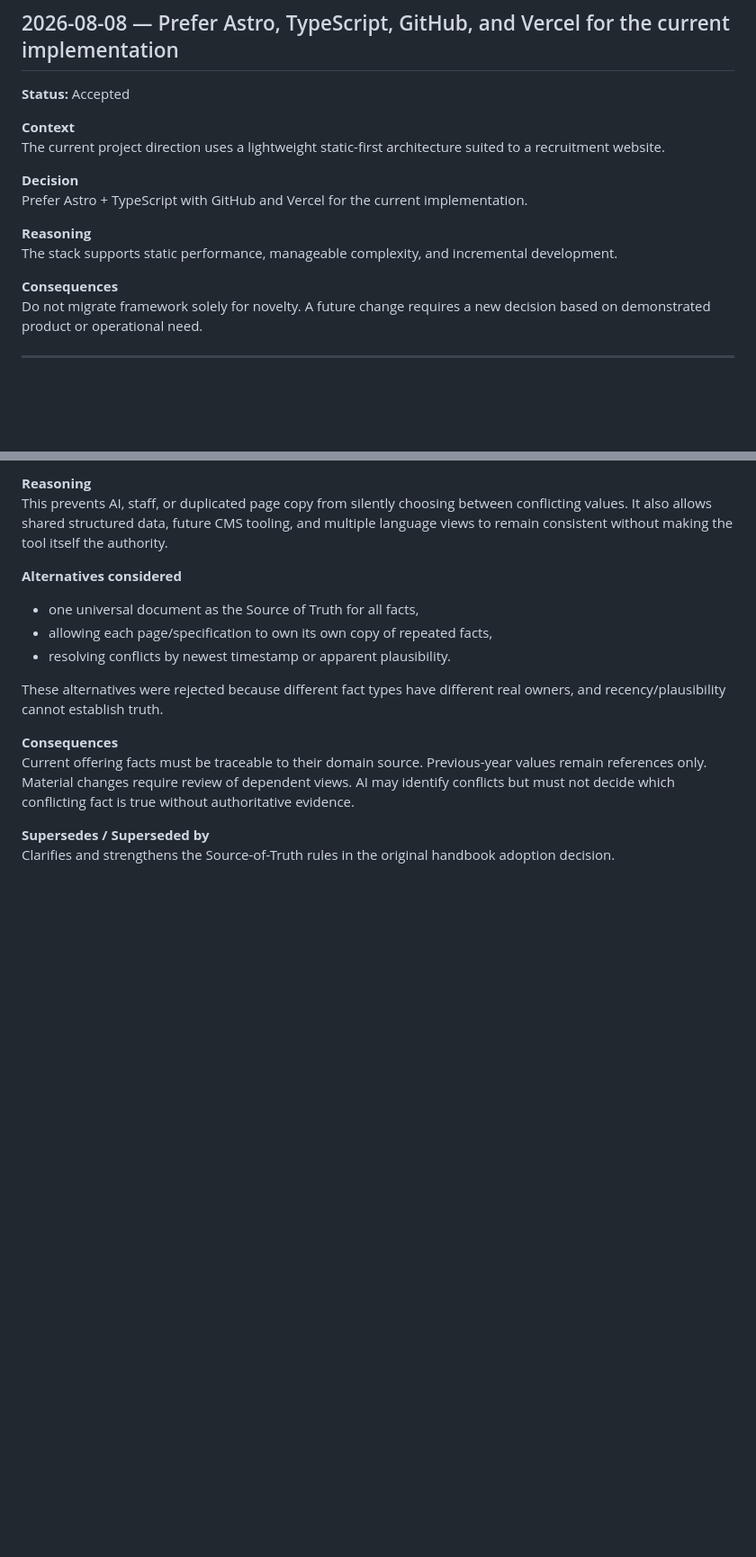
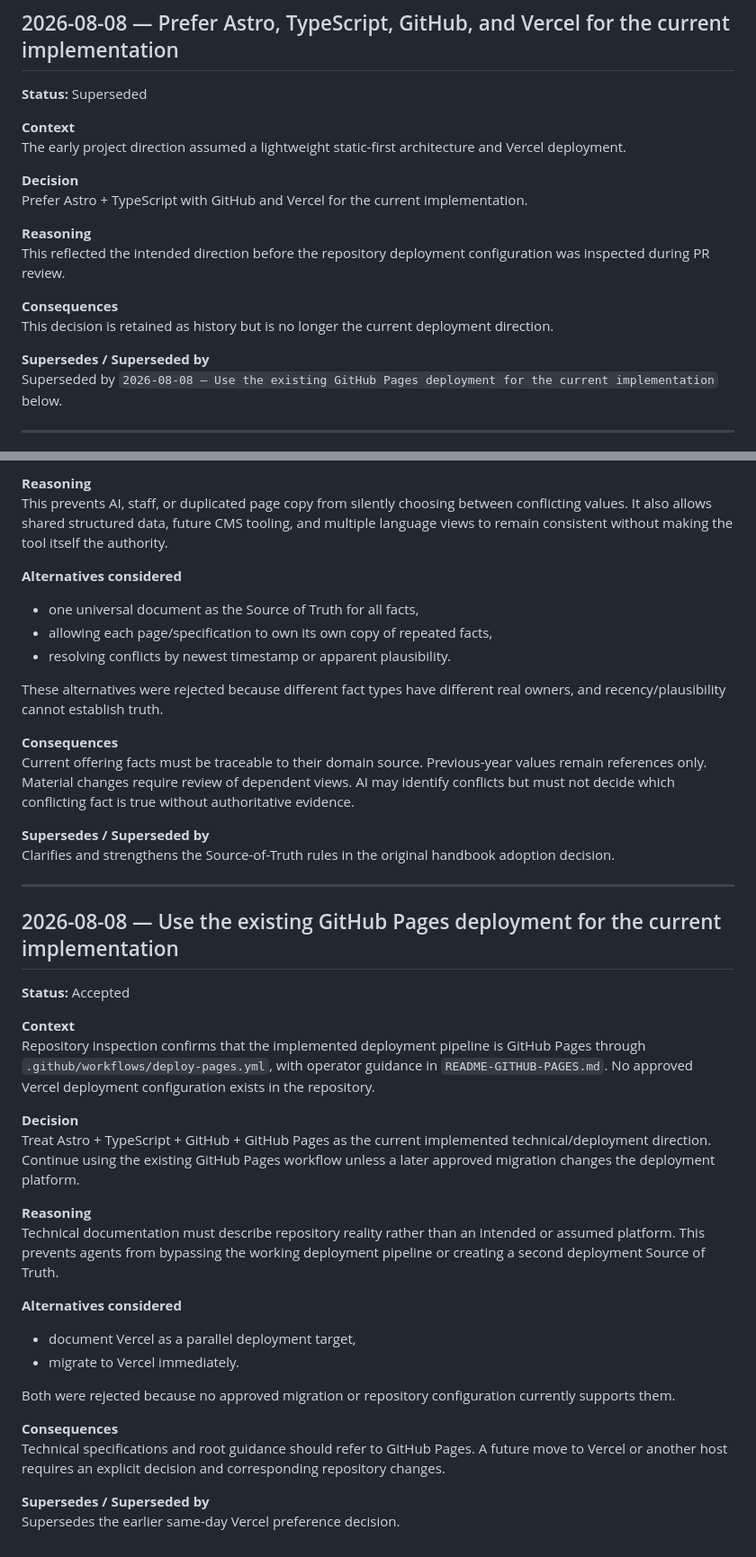
Before and after one commit to StudyAbroadCenter/study-abroad-astro, a Markdown page: docs/handbook/11_DECISIONS.md, 2 parts joined by grey strips. Shown at 90% size. Rendered like a GitHub page; blank space fills up the shorter version.

Commit message:
Record GitHub Pages as current deployment decision

```diff
--- a/docs/handbook/11_DECISIONS.md
+++ b/docs/handbook/11_DECISIONS.md
@@ -72,19 +72,22 @@ Content and programme facts should still be separated sufficiently to make later
 
 ## 2026-08-08 — Prefer Astro, TypeScript, GitHub, and Vercel for the current implementation
 
-**Status:** Accepted
+**Status:** Superseded
 
 **Context**
-The current project direction uses a lightweight static-first architecture suited to a recruitment website.
+The early project direction assumed a lightweight static-first architecture and Vercel deployment.
 
 **Decision**
 Prefer Astro + TypeScript with GitHub and Vercel for the current implementation.
 
 **Reasoning**
-The stack supports static performance, manageable complexity, and incremental development.
+This reflected the intended direction before the repository deployment configuration was inspected during PR review.
 
 **Consequences**
-Do not migrate framework solely for novelty. A future change requires a new decision based on demonstrated product or operational need.
+This decision is retained as history but is no longer the current deployment direction.
+
+**Supersedes / Superseded by**
+Superseded by `2026-08-08 — Use the existing GitHub Pages deployment for the current implementation` below.
 
 ---
 
@@ -133,3 +136,30 @@ Current offering facts must be traceable to their domain source. Previous-year v
 
 **Supersedes / Superseded by**
 Clarifies and strengthens the Source-of-Truth rules in the original handbook adoption decision.
+
+---
+
+## 2026-08-08 — Use the existing GitHub Pages deployment for the current implementation
+
+**Status:** Accepted
+
+**Context**
+Repository inspection confirms that the implemented deployment pipeline is GitHub Pages through `.github/workflows/deploy-pages.yml`, with operator guidance in `README-GITHUB-PAGES.md`. No approved Vercel deployment configuration exists in the repository.
+
+**Decision**
+Treat Astro + TypeScript + GitHub + GitHub Pages as the current implemented technical/deployment direction. Continue using the existing GitHub Pages workflow unless a later approved migration changes the deployment platform.
+
+**Reasoning**
+Technical documentation must describe repository reality rather than an intended or assumed platform. This prevents agents from bypassing the working deployment pipeline or creating a second deployment Source of Truth.
+
+**Alternatives considered**
+- document Vercel as a parallel deployment target,
+- migrate to Vercel immediately.
+
+Both were rejected because no approved migration or repository configuration currently supports them.
+
+**Consequences**
+Technical specifications and root guidance should refer to GitHub Pages. A future move to Vercel or another host requires an explicit decision and corresponding repository changes.
+
+**Supersedes / Superseded by**
+Supersedes the earlier same-day Vercel preference decision.
```
